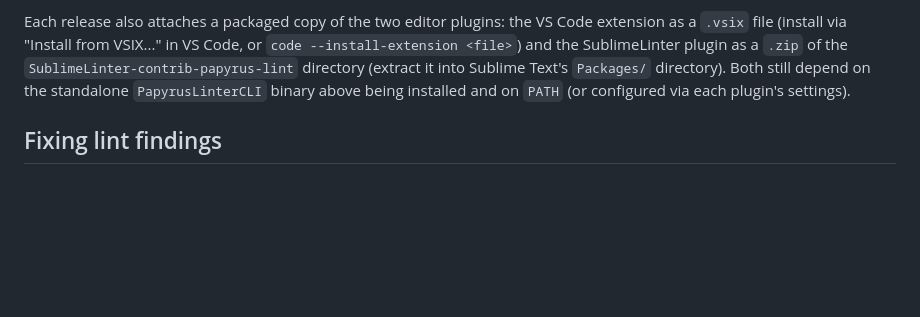
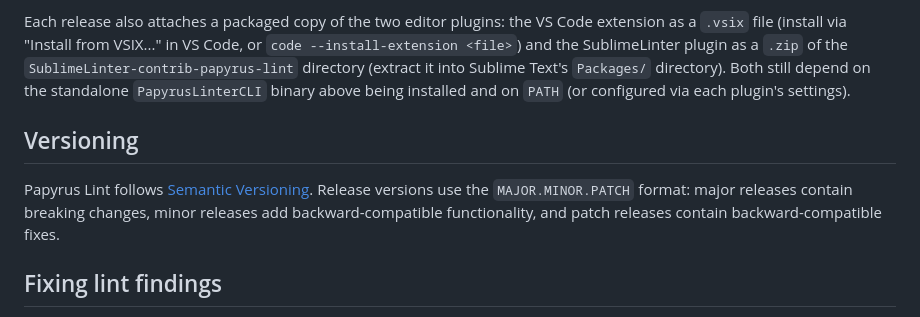
Before and after one commit to Idrinth/papyrus-lint, a Markdown page: README.md, the part around the change. Rendered like a GitHub page; blank space fills up the shorter version.

Commit message:
Document semantic versioning policy (#578)

```diff
--- a/README.md
+++ b/README.md
@@ -635,6 +635,13 @@ plugin as a `.zip` of the `SublimeLinter-contrib-papyrus-lint` directory
 on the standalone `PapyrusLinterCLI` binary above being installed and on
 `PATH` (or configured via each plugin's settings).
 
+## Versioning
+
+Papyrus Lint follows [Semantic Versioning](https://semver.org/). Release
+versions use the `MAJOR.MINOR.PATCH` format: major releases contain breaking
+changes, minor releases add backward-compatible functionality, and patch
+releases contain backward-compatible fixes.
+
 ## Fixing lint findings
 
 Each `.psc` file listed on the Lint results tab that has at least one
```
